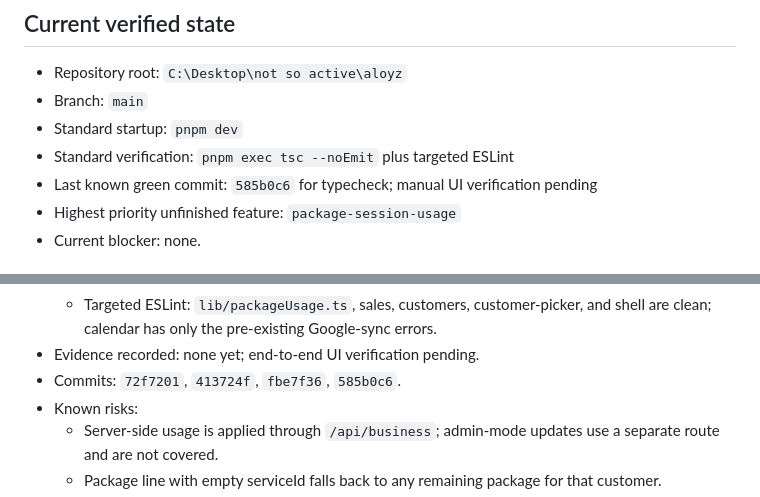
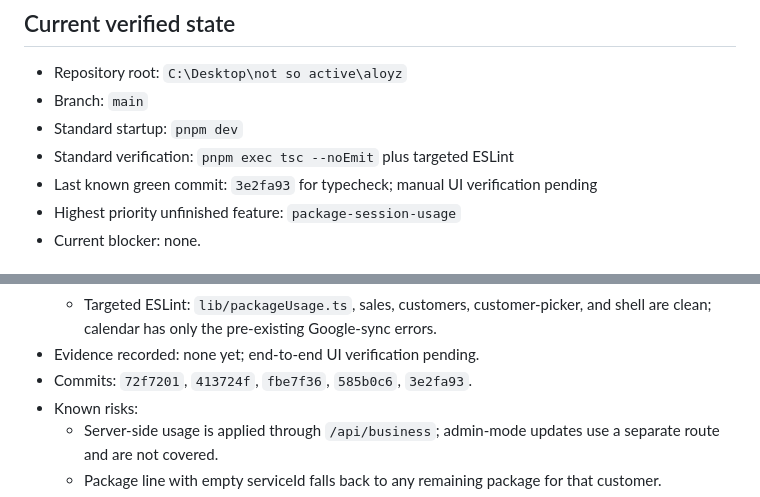
Before and after one commit to FlyingGrasss/aloyz, a Markdown page: .harness/progress.md, 2 parts joined by grey strips. GitHub-like rendering.

Commit message:
record search and sorting state

```diff
--- a/.harness/progress.md
+++ b/.harness/progress.md
@@ -5,7 +5,7 @@
 - Branch: `main`
 - Standard startup: `pnpm dev`
 - Standard verification: `pnpm exec tsc --noEmit` plus targeted ESLint
-- Last known green commit: `585b0c6` for typecheck; manual UI verification pending
+- Last known green commit: `3e2fa93` for typecheck; manual UI verification pending
 - Highest priority unfinished feature: `package-session-usage`
 - Current blocker: none.
 
@@ -35,7 +35,7 @@
   - Package helper tests: apply, idempotent, restore, delete restore, cancelled, different customer.
   - Targeted ESLint: `lib/packageUsage.ts`, sales, customers, customer-picker, and shell are clean; calendar has only the pre-existing Google-sync errors.
 - Evidence recorded: none yet; end-to-end UI verification pending.
-- Commits: `72f7201`, `413724f`, `fbe7f36`, `585b0c6`.
+- Commits: `72f7201`, `413724f`, `fbe7f36`, `585b0c6`, `3e2fa93`.
 - Known risks:
   - Server-side usage is applied through `/api/business`; admin-mode updates use a separate route and are not covered.
   - Package line with empty serviceId falls back to any remaining package for that customer.
```
